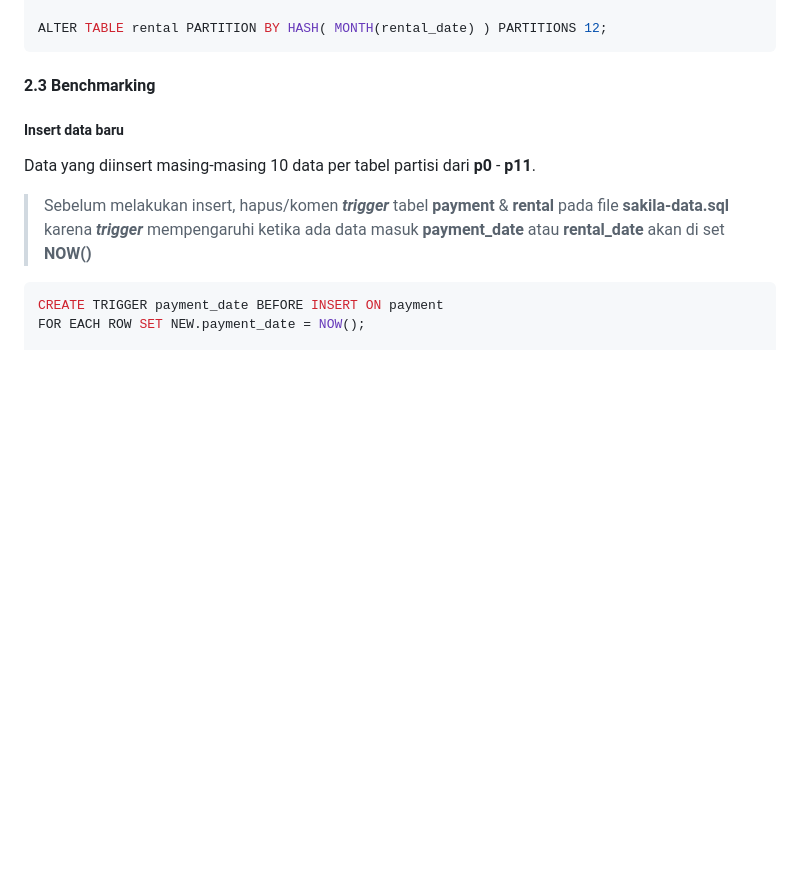
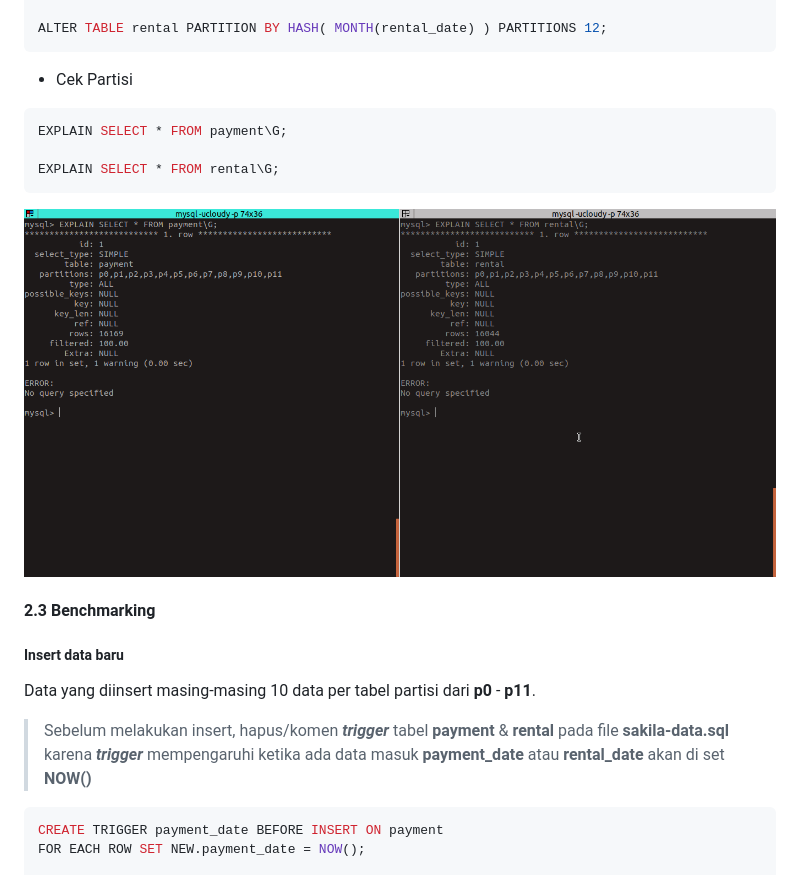
Before and after one commit to cphikmawan/lectures-database-distributed, a Markdown page: mysql-fragmentation/README.md, the part around the change. GitHub-like rendering; pictures changed too: mysql-fragmentation/assets/images/cek_partisi.png (added); blank space fills up the shorter version.

Commit message:
Implementasi partisi 1

````diff
--- a/mysql-fragmentation/README.md
+++ b/mysql-fragmentation/README.md
@@ -156,6 +156,15 @@ CREATE TABLE rental (
 
 ALTER TABLE rental PARTITION BY HASH( MONTH(rental_date) ) PARTITIONS 12;
 ```
+
+- Cek Partisi
+```SQL
+EXPLAIN SELECT * FROM payment\G;
+
+EXPLAIN SELECT * FROM rental\G;
+```
+
+![Gambar](assets/images/cek_partisi.png "Cek Partisi")
 
 #### 2.3 Benchmarking
 ##### Insert data baru
````
